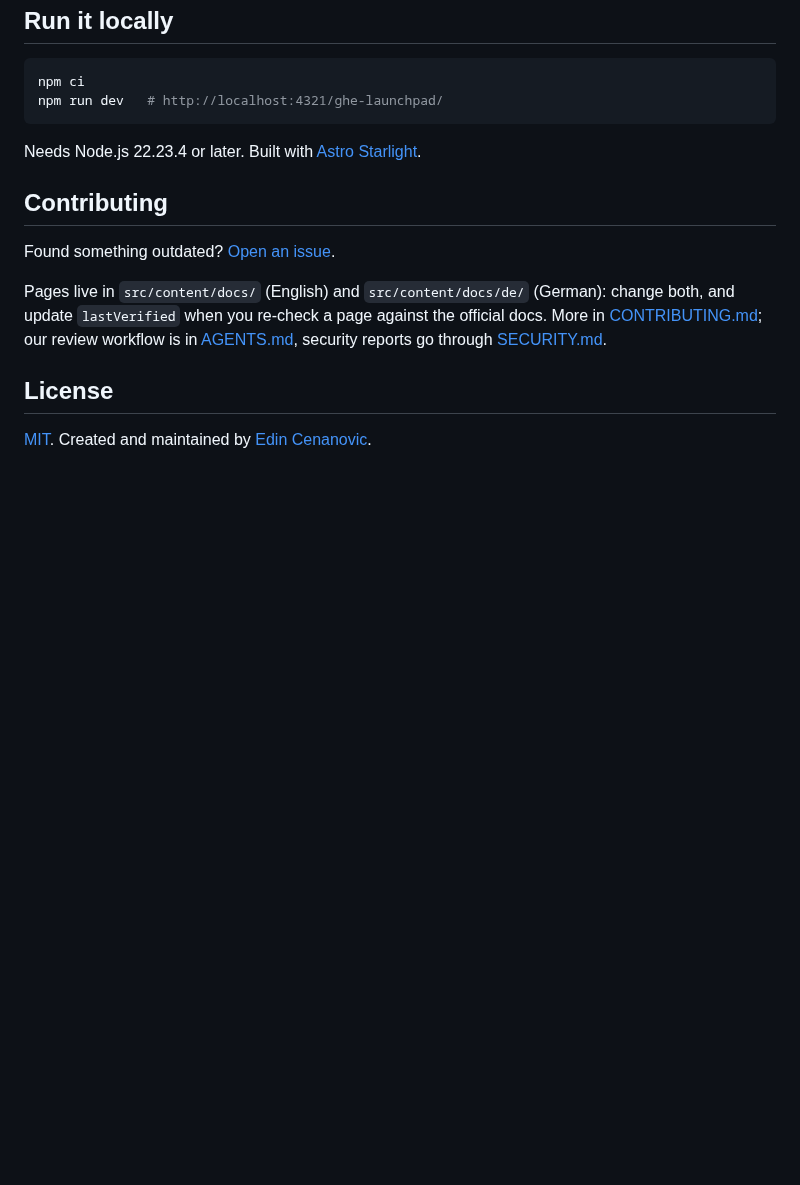
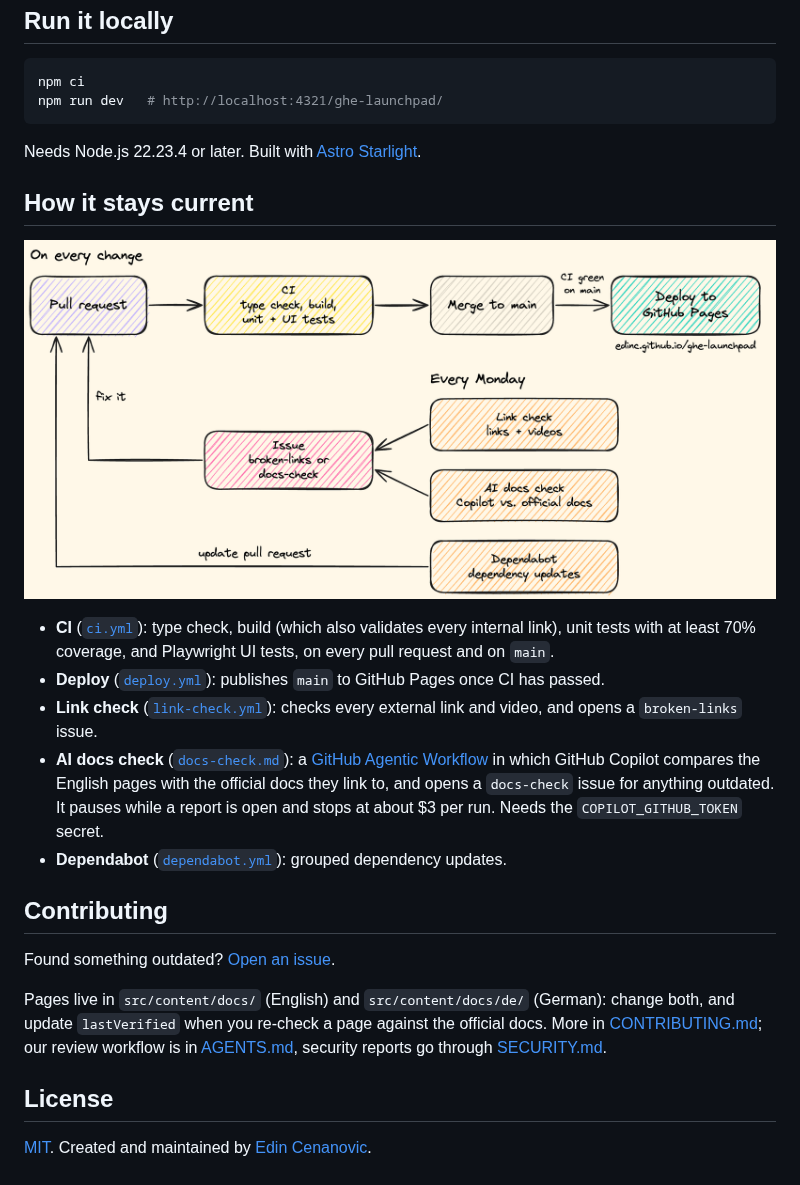
Before and after one commit to edinc/ghe-launchpad, a Markdown page: README.md, the part around the change. Drawn GitHub-style; pictures changed too: .github/assets/how-it-stays-current.png (added); blank space fills up the shorter version.

Commit message:
Explain the CI/CD flow and the AI docs check
- README: a "How it stays current" section with a hand-drawn Excalidraw
  diagram (PNG, source in .github/assets/) of the CI/CD flow and the
  weekly checks, plus one line per workflow, including the new AI docs
  check.
- About page (EN/DE): the weekly AI review joins "How it stays current".

Co-authored-by: Copilot App <223556219+Copilot@users.noreply.github.com>

```diff
--- a/README.md
+++ b/README.md
@@ -23,6 +23,17 @@ npm run dev   # http://localhost:4321/ghe-launchpad/
 
 Needs Node.js 22.23.4 or later. Built with [Astro Starlight](https://starlight.astro.build).
 
+## How it stays current
+
+<!-- Source: .github/assets/how-it-stays-current.excalidraw. Edit it in Excalidraw, then export it as PNG at 2x scale. -->
+![On every change, a pull request runs CI (type check, build, unit and UI tests), gets merged to main, and is deployed to GitHub Pages once CI is green on main. Every Monday, the link check and the AI docs check open a broken-links or docs-check issue that gets fixed in a pull request, and Dependabot opens update pull requests.](.github/assets/how-it-stays-current.png)
+
+- **CI** ([`ci.yml`](.github/workflows/ci.yml)): type check, build (which also validates every internal link), unit tests with at least 70% coverage, and Playwright UI tests, on every pull request and on `main`.
+- **Deploy** ([`deploy.yml`](.github/workflows/deploy.yml)): publishes `main` to GitHub Pages once CI has passed.
+- **Link check** ([`link-check.yml`](.github/workflows/link-check.yml)): checks every external link and video, and opens a `broken-links` issue.
+- **AI docs check** ([`docs-check.md`](.github/workflows/docs-check.md)): a [GitHub Agentic Workflow](https://github.github.com/gh-aw/) in which GitHub Copilot compares the English pages with the official docs they link to, and opens a `docs-check` issue for anything outdated. It pauses while a report is open and stops at about $3 per run. Needs the `COPILOT_GITHUB_TOKEN` secret.
+- **Dependabot** ([`dependabot.yml`](.github/dependabot.yml)): grouped dependency updates.
+
 ## Contributing
 
 Found something outdated? [Open an issue](https://github.com/edinc/ghe-launchpad/issues/new/choose).
```
Also changed, not shown: 4 other files.
